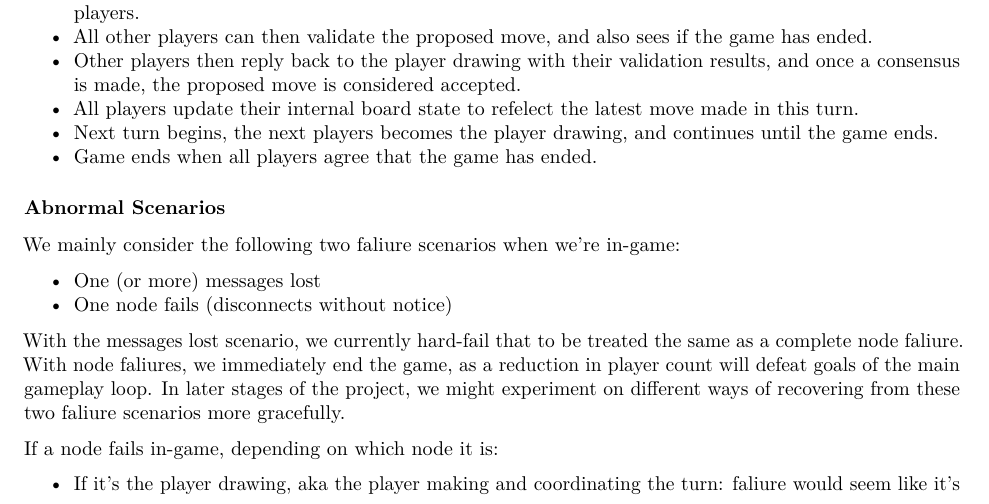
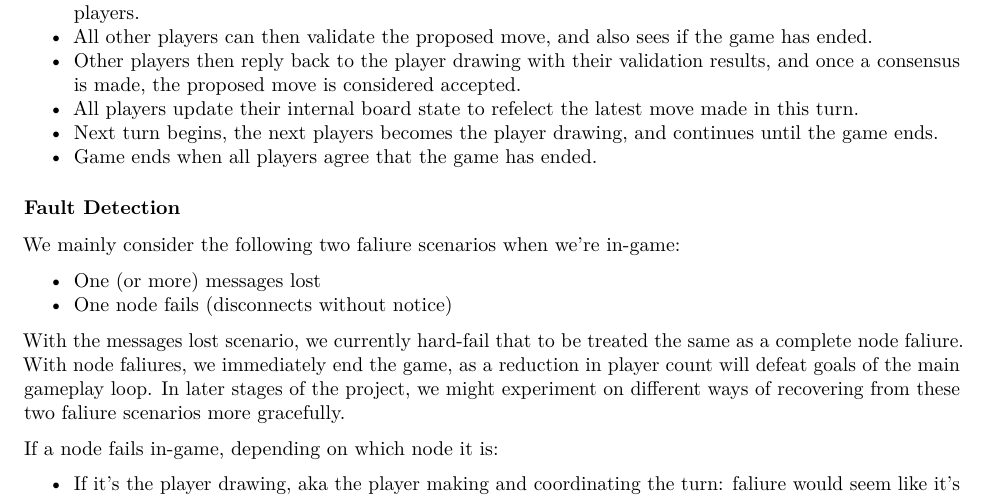
Before and after one commit to chenseanxy/symbol-game, a Quarto document (docs/project-plan.qmd): part of page 2 of 4, cut so that both start at the same text. Rendered offline with R 4.5, knitr and Pandoc in place of Quarto, then LaTeX, with nearby package versions.

Commit message:
Renamed section fault detection

```diff
--- a/docs/project-plan.qmd
+++ b/docs/project-plan.qmd
@@ -77,7 +77,7 @@ sequenceDiagram
 - Next turn begins, the next players becomes the player drawing, and continues until the game ends.
 - Game ends when all players agree that the game has ended.
 
-### Abnormal Scenarios
+### Fault Detection
 
 We mainly consider the following two faliure scenarios when we're in-game:
 
```
Also changed, not shown: 1 other file.
